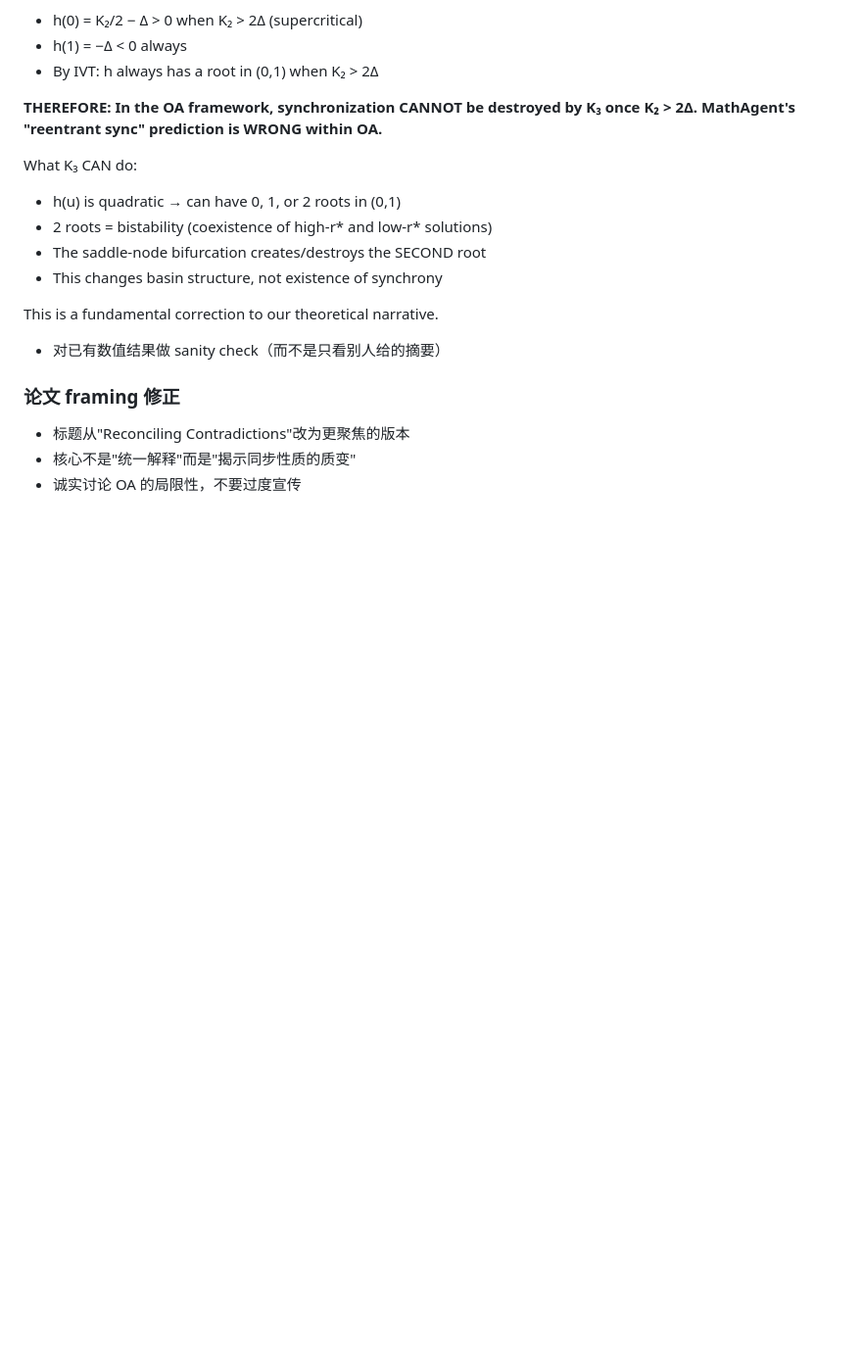
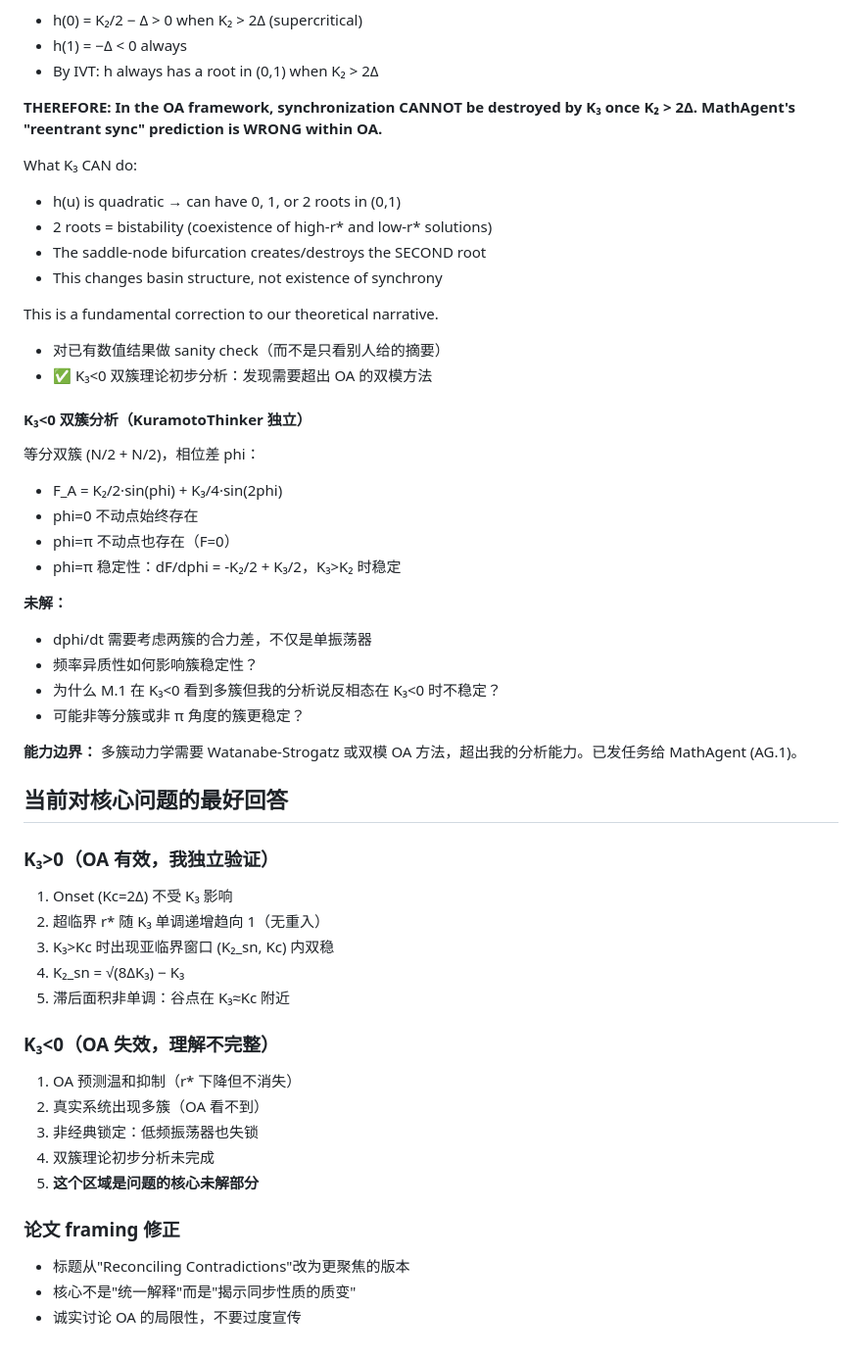
Before and after one commit to DataLab-atom/code_from_my_agent, a Markdown page: deep_reflection.md, the part around the change. Shown at 98% size. GitHub-like rendering; blank space fills up the shorter version.

Commit message:
Update reflection: K3<0 two-cluster theory attempt + honest capability assessment
Attempted two-cluster analysis for K3<0 frustration zone.
Found: phi=pi stable only when K3>K2 (not K3<0).
Identified capability boundary: multi-cluster dynamics requires
methods beyond my current analysis (Watanabe-Strogatz/dual-mode OA).
Delegated to MathAgent (AG.1).
K3<0 region remains the core unsolved part of the problem.

Co-Authored-By: Claude Opus 4.6 (1M context) <noreply@anthropic.com>

```diff
--- a/deep_reflection.md
+++ b/deep_reflection.md
@@ -68,6 +68,39 @@ What K₃ CAN do:
 This is a fundamental correction to our theoretical narrative.
 
 - 对已有数值结果做 sanity check（而不是只看别人给的摘要）
+- ✅ K₃<0 双簇理论初步分析：发现需要超出 OA 的双模方法
+
+#### K₃<0 双簇分析（KuramotoThinker 独立）
+
+等分双簇 (N/2 + N/2)，相位差 phi：
+- F_A = K₂/2·sin(phi) + K₃/4·sin(2phi)
+- phi=0 不动点始终存在
+- phi=π 不动点也存在（F=0）
+- phi=π 稳定性：dF/dphi = -K₂/2 + K₃/2，K₃>K₂ 时稳定
+
+**未解：**
+- dphi/dt 需要考虑两簇的合力差，不仅是单振荡器
+- 频率异质性如何影响簇稳定性？
+- 为什么 M.1 在 K₃<0 看到多簇但我的分析说反相态在 K₃<0 时不稳定？
+- 可能非等分簇或非 π 角度的簇更稳定？
+
+**能力边界：** 多簇动力学需要 Watanabe-Strogatz 或双模 OA 方法，超出我的分析能力。已发任务给 MathAgent (AG.1)。
+
+## 当前对核心问题的最好回答
+
+### K₃>0（OA 有效，我独立验证）
+1. Onset (Kc=2Δ) 不受 K₃ 影响
+2. 超临界 r* 随 K₃ 单调递增趋向 1（无重入）
+3. K₃>Kc 时出现亚临界窗口 (K₂_sn, Kc) 内双稳
+4. K₂_sn = √(8ΔK₃) − K₃
+5. 滞后面积非单调：谷点在 K₃≈Kc 附近
+
+### K₃<0（OA 失效，理解不完整）
+1. OA 预测温和抑制（r* 下降但不消失）
+2. 真实系统出现多簇（OA 看不到）
+3. 非经典锁定：低频振荡器也失锁
+4. 双簇理论初步分析未完成
+5. **这个区域是问题的核心未解部分**
 
 ### 论文 framing 修正
 - 标题从"Reconciling Contradictions"改为更聚焦的版本
```
